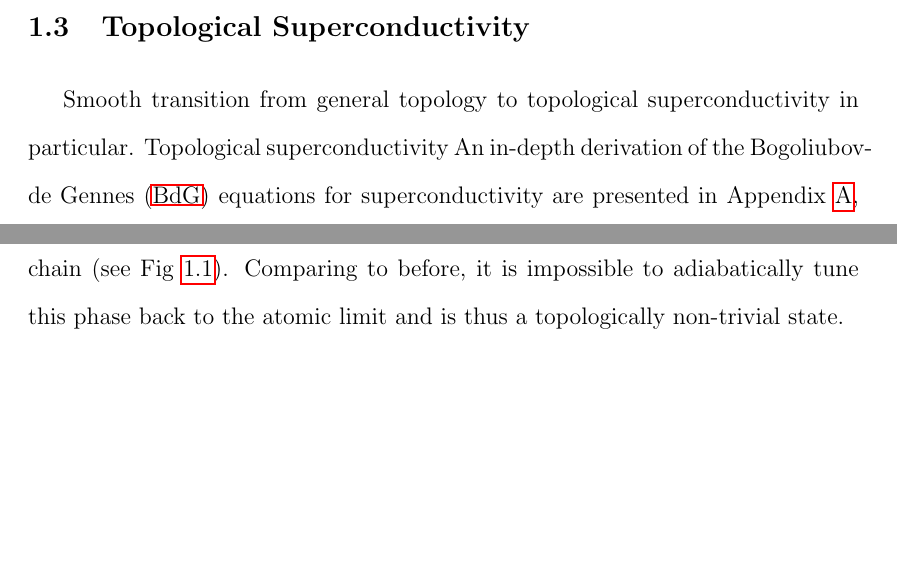
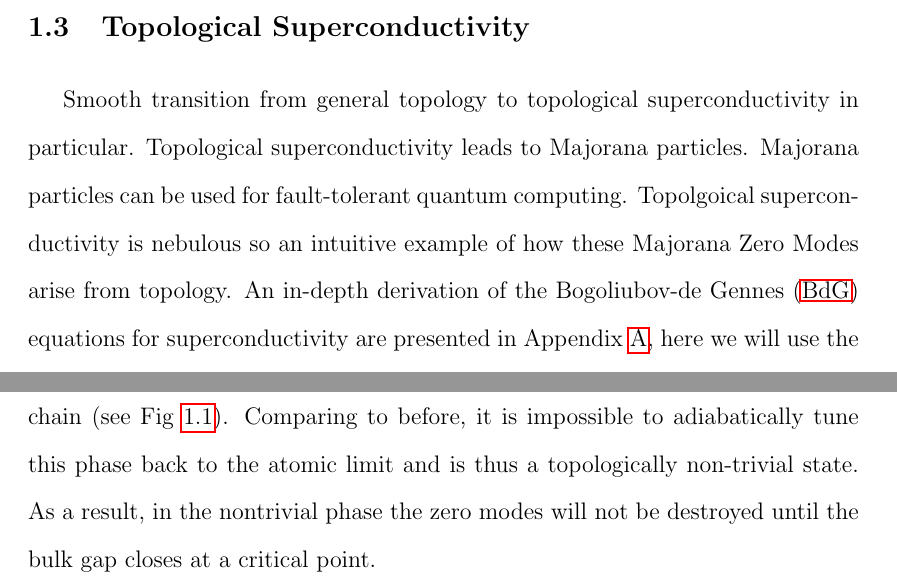
Before and after one commit to MasonGray84/Dissertation, a LaTeX thesis (thesis.tex, which reads Intro/Intro.tex): two parts of pages 17 and 20 of 84 before the commit and two parts of pages 16 and 19 of 83 after it, joined at a grey line, cut so that both start at the same text, the shorter picture padded with empty space. Compiled offline with pdfLaTeX.

Commit message:
Intro work
More words.

```diff
--- a/Intro/Intro.tex
+++ b/Intro/Intro.tex
@@ -11,7 +11,7 @@ Using this definition, it is evident that emergence heavily influences condensed
 \par
 Many of these phases of matter can be described elegantly through the language of symmetry and symmetry breaking\cite{Noether1918, Landau1937, pathria_beale_2022}. Quantum Hall Effect. Symmetry cannot explain everything. Topology! Berry Phase! Using symmetry and topology together we can fabricate awesome new phases with new quasiparticles. Example above the new quasiparticle is the 1D dispersionless edge mode.
 \section{Topological Superconductivity}
-Smooth transition from general topology to topological superconductivity in particular. Topological superconductivity
+Smooth transition from general topology to topological superconductivity in particular. Topological superconductivity leads to Majorana particles. Majorana particles can be used for fault-tolerant quantum computing. Topolgoical superconductivity is nebulous so an intuitive example of how these Majorana Zero Modes arise from topology.
 An in-depth derivation of the \ac{BdG} equations for superconductivity are presented in Appendix \ref{app:ARfit}, here we will use the final Hamiltonian from that appendix with some minor alterations. We will be closely following the works of Kitaev and Bernevig \& Hughes\cite{Kitaev2001, bernevig_hughes_2013}.\par
 We begin by describing a 1-D chain of fermions, i.e., at each lattice site $j$ on the chain there is a complex fermion $c_{j}$. For simplicity, we consider these complex fermions to either be spinless or fully spin-polarized due to a source of time-reversal symmetry breaking. Since a momentum-independent s-wave pairing potential is not possible for spinless fermions, we will use a momentum-dependent p-wave potential (in momentum space):
 \begin{align}
@@ -55,4 +55,4 @@ The second limit is the topological phase where we choose $|\Delta|=t>0$ and $\m
 \begin{align}
 	H=it\sum_{j}a_{2j}a_{2j+1}
 \end{align}
-This phase is the opposite of the previous phase as the Majorana operators on each site are only coupled to Majorana operators on \textit{different} sites with an energy $t$. When the chain is cut the Majorana operators $a_{1}$ and $a_{2L}$ ($L$ is the last site) are ``unpaired" and therefore there is a low-energy state on the each end of the chain (see Fig \ref{pwavesc}). Comparing to before, it is impossible to adiabatically tune this phase back to the atomic limit and is thus a topologically non-trivial state.\par
+This phase is the opposite of the previous phase as the Majorana operators on each site are only coupled to Majorana operators on \textit{different} sites with an energy $t$. When the chain is cut the Majorana operators $a_{1}$ and $a_{2L}$ ($L$ is the last site) are ``unpaired" and therefore there is a low-energy state on the each end of the chain (see Fig \ref{pwavesc}). Comparing to before, it is impossible to adiabatically tune this phase back to the atomic limit and is thus a topologically non-trivial state. As a result, in the nontrivial phase the zero modes will not be destroyed until the bulk gap closes at a critical point.\par
```
Also changed, not shown: thesis.tex (+1 -1 lines), 5 other files.
